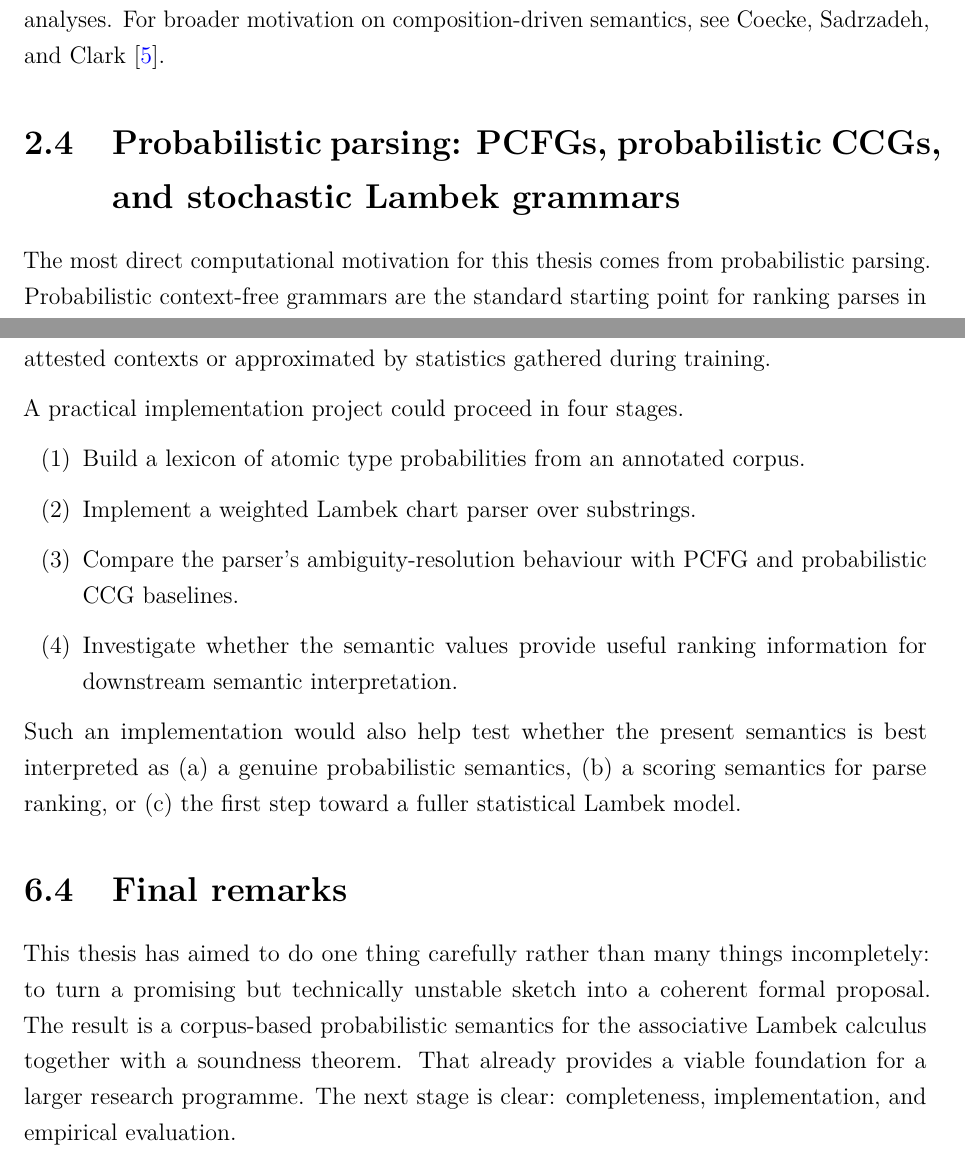
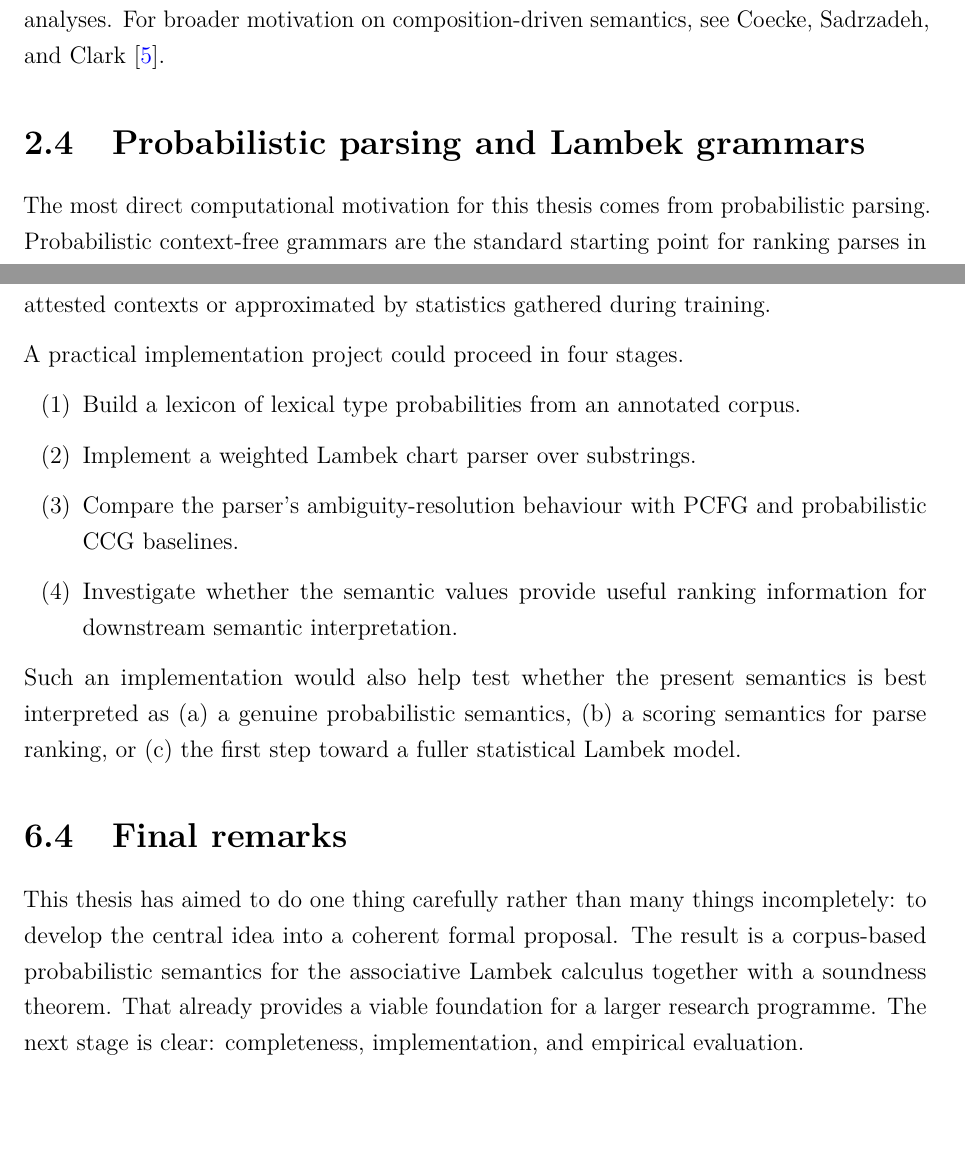
Before and after one commit to RD-44/ProbabilisticLambek, a LaTeX thesis (COMP0138_XVYN8.tex, which reads chapters/02-literature-review.tex, chapters/06-future-work.tex): two parts of pages 9 and 27 of 29, joined at a grey line, cut so that both start at the same text, the shorter picture padded with empty space. Compiled offline with pdfLaTeX.

Commit message:
Polish thesis front matter and update terminology

```diff
--- a/COMP0138_XVYN8.tex
+++ b/COMP0138_XVYN8.tex
@@ -44,6 +44,7 @@
 \newcommand{\Pow}{\mathcal{P}}
 
 \title{Probabilistic Semantics for Lambek Calculus\\\large Supervised by Mehrnoosh Sadrzadeh}
+\author{}
 \date{April 2026}
 
 \begin{document}
@@ -89,6 +92,7 @@ probabilistic parsing frameworks.
 
 \tableofcontents
 \clearpage
+\hypersetup{pageanchor=true}
 \pagenumbering{arabic}
 
 \input{chapters/01-introduction}
--- a/chapters/02-literature-review.tex
+++ b/chapters/02-literature-review.tex
@@ -50,7 +50,7 @@ can also be interpreted as a ranking over candidate semantic analyses. For broad
 composition-driven semantics, see \citet{CoeckeSadrzadehClark2010}.
 
 
-\section{Probabilistic parsing: PCFGs, probabilistic CCGs, and stochastic Lambek grammars}
+\section{Probabilistic parsing and Lambek grammars}
 The most direct computational motivation for this thesis comes from probabilistic parsing.
 Probabilistic context-free grammars are the standard starting point for ranking parses in the
 presence of ambiguity \citep{ManningSchutze1999}. They are attractive because they combine a
--- a/chapters/06-future-work.tex
+++ b/chapters/06-future-work.tex
@@ -38,7 +38,7 @@ statistics gathered during training.
 
 A practical implementation project could proceed in four stages.
 \begin{enumerate}[label=(\arabic*)]
-    \item Build a lexicon of atomic type probabilities from an annotated corpus.
+    \item Build a lexicon of lexical type probabilities from an annotated corpus.
     \item Implement a weighted Lambek chart parser over substrings.
     \item Compare the parser's ambiguity-resolution behaviour with PCFG and probabilistic CCG
     baselines.
@@ -52,8 +52,8 @@ step toward a fuller statistical Lambek model.
 
 
 \section{Final remarks}
-This thesis has aimed to do one thing carefully rather than many things incompletely: to turn a
-promising but technically unstable sketch into a coherent formal proposal. The result is a
+This thesis has aimed to do one thing carefully rather than many things incompletely: to develop
+the central idea into a coherent formal proposal. The result is a
 corpus-based probabilistic semantics for the associative Lambek calculus together with a
 soundness theorem. That already provides a viable foundation for a larger research programme.
 The next stage is clear: completeness, implementation, and empirical evaluation.
```
Also changed, not shown: chapters/03-formalisation.tex (+1 -1 lines), COMP0138_XVYN8.tex (4 more changed lines).
